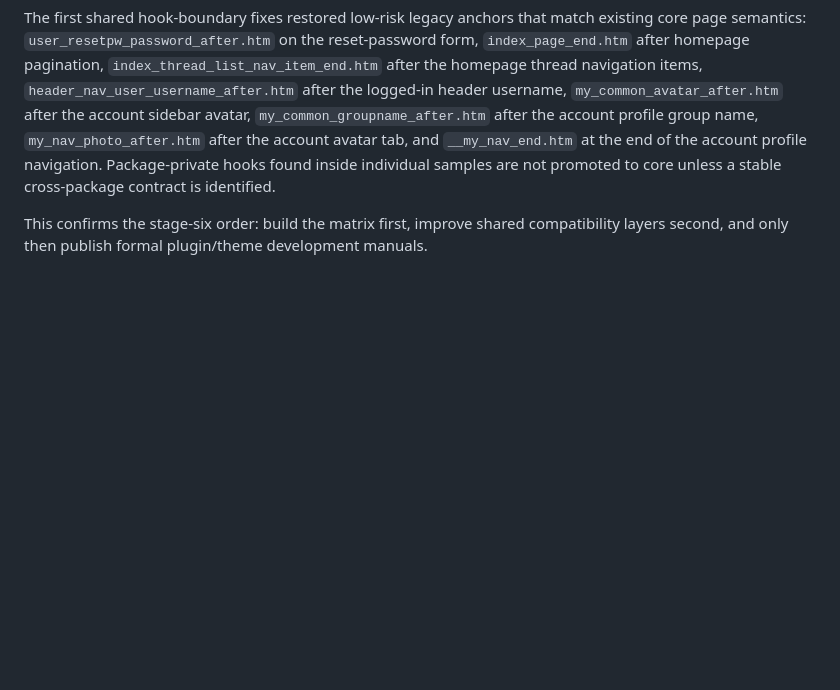
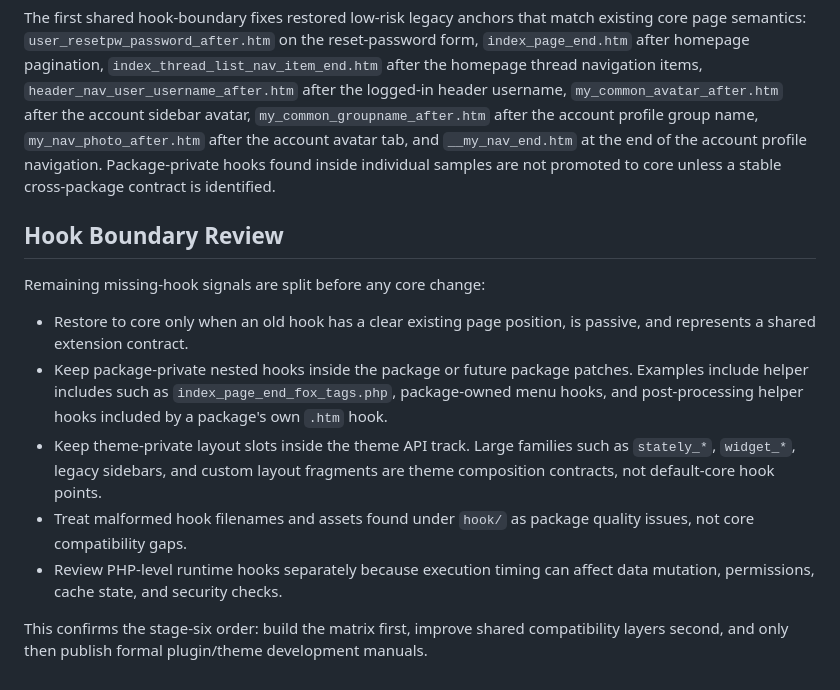
Before and after one commit to shikelea/Xiuno-Next, a Markdown page: docs/ecosystem-compatibility.md, the part around the change. Rendered like a GitHub page; blank space fills up the shorter version.

Commit message:
docs(ecosystem): classify remaining hook gaps

```diff
--- a/docs/ecosystem-compatibility.md
+++ b/docs/ecosystem-compatibility.md
@@ -39,4 +39,14 @@ Local temporary smoke on the six `likely_compatible` samples passed for `a8c5_ra
 
 The first shared hook-boundary fixes restored low-risk legacy anchors that match existing core page semantics: `user_resetpw_password_after.htm` on the reset-password form, `index_page_end.htm` after homepage pagination, `index_thread_list_nav_item_end.htm` after the homepage thread navigation items, `header_nav_user_username_after.htm` after the logged-in header username, `my_common_avatar_after.htm` after the account sidebar avatar, `my_common_groupname_after.htm` after the account profile group name, `my_nav_photo_after.htm` after the account avatar tab, and `__my_nav_end.htm` at the end of the account profile navigation. Package-private hooks found inside individual samples are not promoted to core unless a stable cross-package contract is identified.
 
+## Hook Boundary Review
+
+Remaining missing-hook signals are split before any core change:
+
+- Restore to core only when an old hook has a clear existing page position, is passive, and represents a shared extension contract.
+- Keep package-private nested hooks inside the package or future package patches. Examples include helper includes such as `index_page_end_fox_tags.php`, package-owned menu hooks, and post-processing helper hooks included by a package's own `.htm` hook.
+- Keep theme-private layout slots inside the theme API track. Large families such as `stately_*`, `widget_*`, legacy sidebars, and custom layout fragments are theme composition contracts, not default-core hook points.
+- Treat malformed hook filenames and assets found under `hook/` as package quality issues, not core compatibility gaps.
+- Review PHP-level runtime hooks separately because execution timing can affect data mutation, permissions, cache state, and security checks.
+
 This confirms the stage-six order: build the matrix first, improve shared compatibility layers second, and only then publish formal plugin/theme development manuals.
```
Also changed, not shown: PLAN.md (+1 -0 lines).
